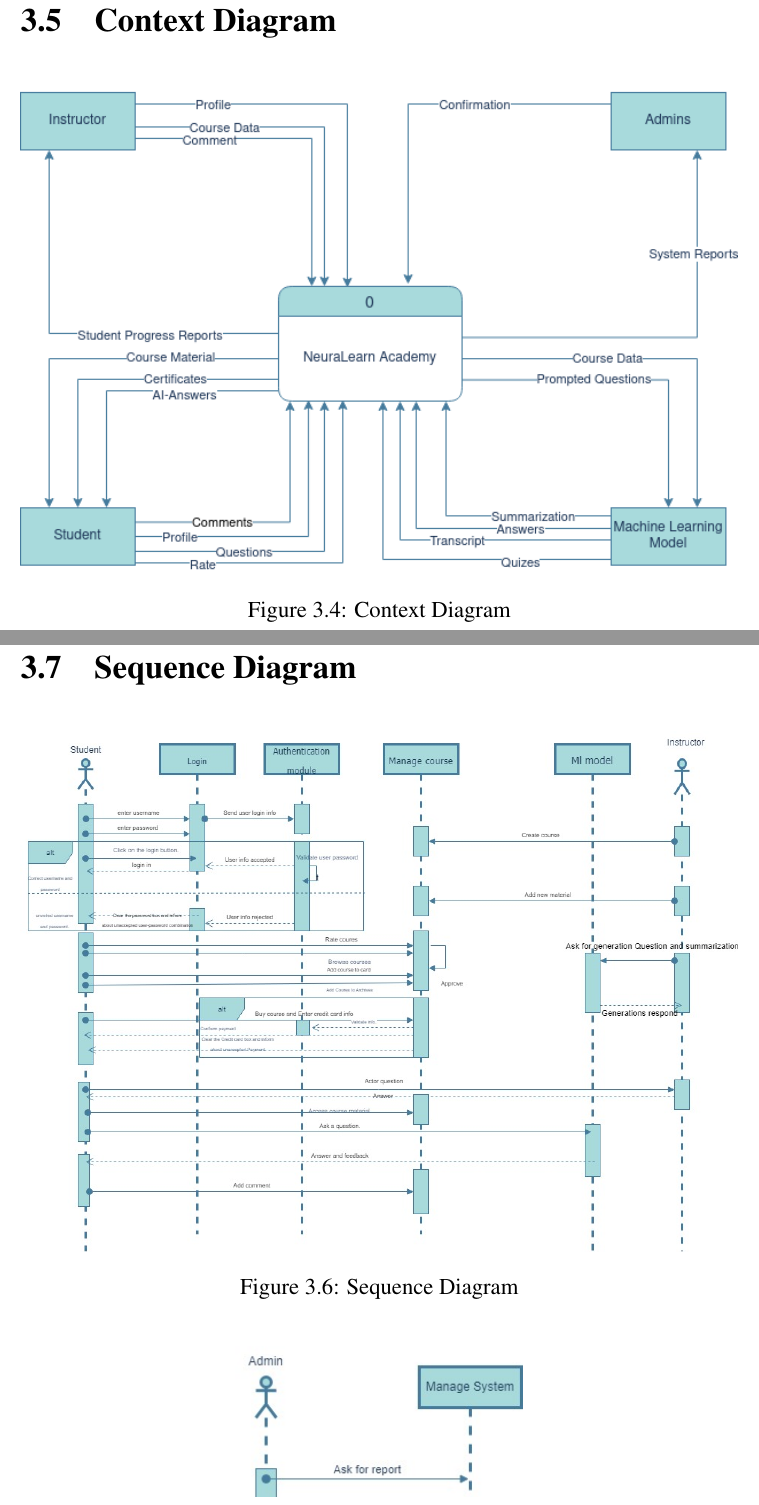
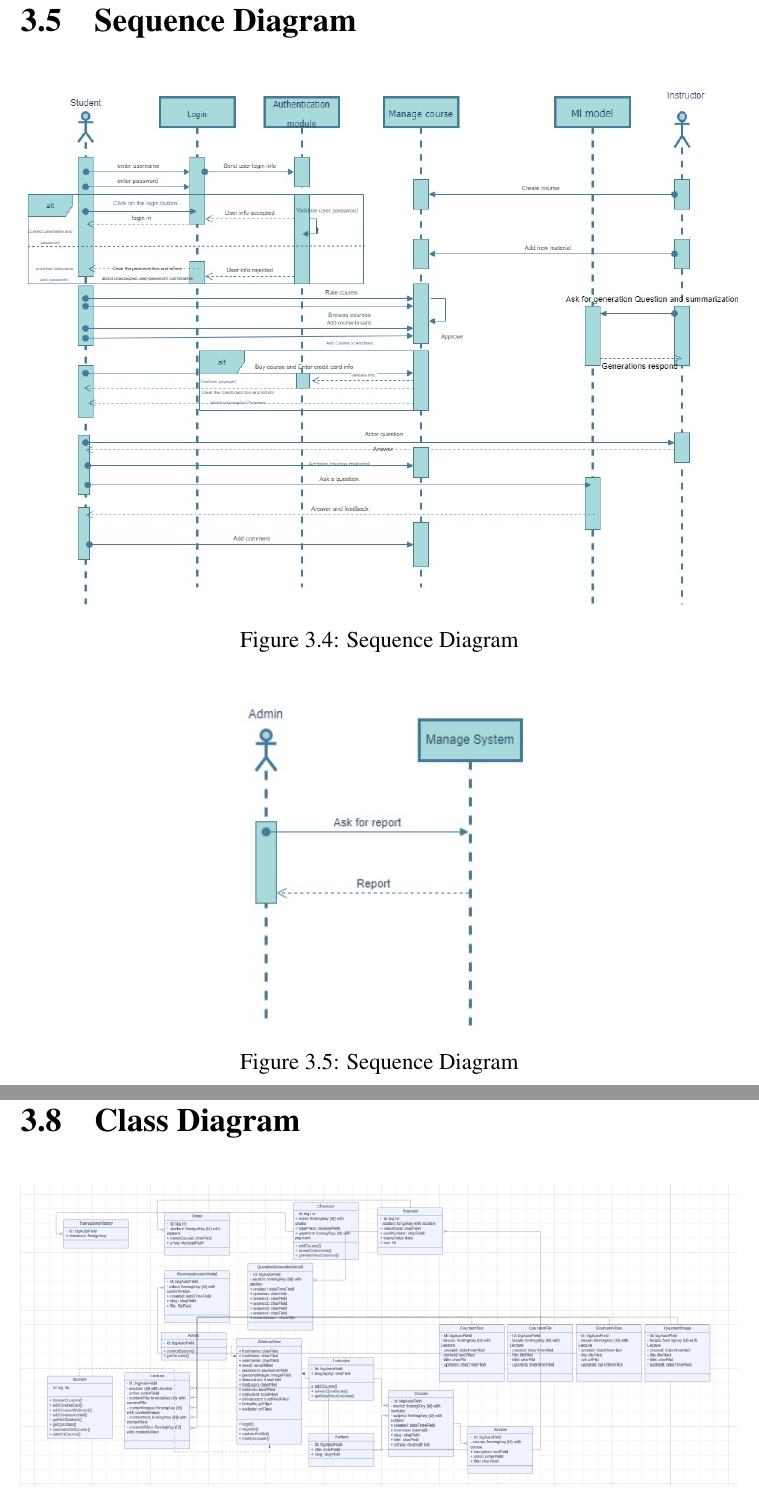
Before and after one commit to KhaledMohamed422/NeuraLearn-Platform, a LaTeX thesis (documentation/main.tex, which reads documentation/chapters/chapter3.tex): two parts of pages 31 and 33 of 33 before the commit and two parts of pages 31 and 34 of 36 after it, joined at a grey line, cut so that both start at the same text. Compiled offline with pdfLaTeX.

Commit message:
Update Documentation

```diff
--- a/documentation/chapters/chapter3.tex
+++ b/documentation/chapters/chapter3.tex
@@ -356,6 +356,21 @@ the functional requirements of a system.
 
 \newpage
 
+\section{Sequence Diagram}
+\begin{figure}[h!]
+	\centering
+	\includegraphics[max height=\textheight,max width=\textwidth]{figures/sequence.jpeg}
+	\caption{Sequence Diagram}
+\end{figure}
+
+\begin{figure}[h!]
+	\centering
+	\includegraphics[width=0.40\textwidth]{figures/sequence-admin.jpeg}
+	\caption{Sequence Diagram}
+\end{figure}
+
+\newpage
+
 \section{Context Diagram}
 \begin{figure}[h!]
 	\centering
@@ -375,11 +390,11 @@ the functional requirements of a system.
 
 \newpage
 
-\section{Sequence Diagram}
+\section{Class Diagram}
 \begin{figure}[h!]
 	\centering
-	\includegraphics[max height=\textheight,max width=\textwidth]{figures/sequence.jpeg}
-	\caption{Sequence Diagram}
+	\includegraphics[width=\textwidth]{figures/class-diagram.jpeg}
+	\caption{Class Diagram}
 \end{figure}
 
 \begin{figure}[h!]
```
Also changed, not shown: documentation/figures/class-checkout.jpeg (added), documentation/figures/class-course.jpeg (added), documentation/figures/class-diagram.jpeg (added), documentation/figures/class-question.jpeg (added), documentation/figures/class-users.jpeg (added), documentation/main.pdf, documentation/chapters/chapter3.tex (22 more changed lines).
